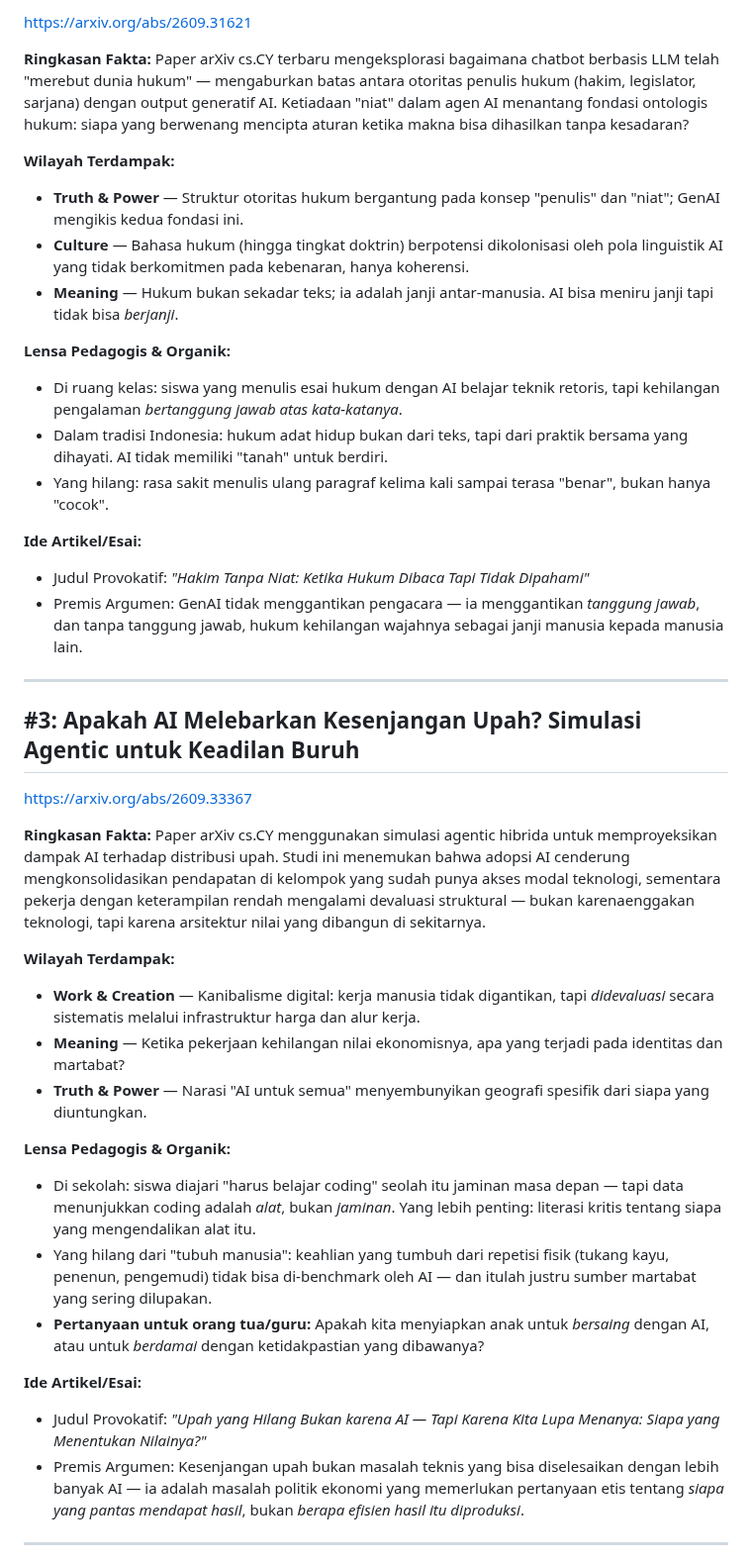
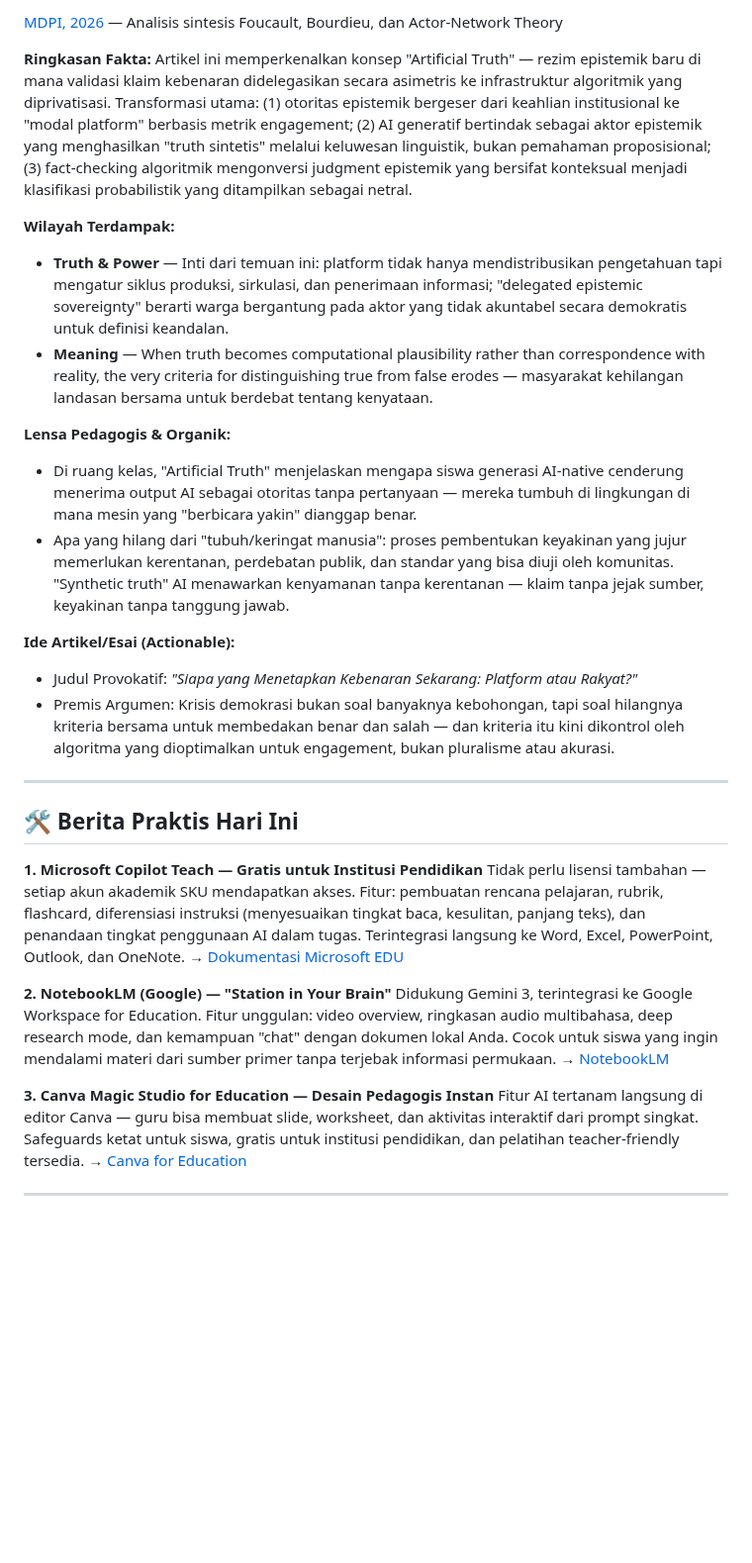
Before and after one commit to labsdigital/hermes, a Markdown page: max/daily-brief/daily-brief-2026-10-06.md, the part around one of its changes. Shown at 99% size. GitHub-like rendering; blank space fills up the shorter version.

Commit message:
Max: Daily Brief 2026-10-06

```diff
--- a/max/daily-brief/daily-brief-2026-10-06.md
+++ b/max/daily-brief/daily-brief-2026-10-06.md
@@ -30,45 +47,36 @@ Penelitian baru di *Frontiers in Education* memperkenalkan sistem berbasis brows
 
-[https://arxiv.org/abs/2609.31621](https://arxiv.org/abs/2609.31621)
+[MDPI, 2026](https://www.mdpi.com/2075-4698/16/3/102) — Analisis sintesis Foucault, Bourdieu, dan Actor-Network Theory
 
 **Ringkasan Fakta:**
-Paper arXiv cs.CY terbaru mengeksplorasi bagaimana chatbot berbasis LLM telah "merebut dunia hukum" — mengaburkan batas antara otoritas penulis hukum (hakim, legislator, sarjana) dengan output generatif AI. Ketiadaan "niat" dalam agen AI menantang fondasi ontologis hukum: siapa yang berwenang mencipta aturan ketika makna bisa dihasilkan tanpa kesadaran?
+Artikel ini memperkenalkan konsep "Artificial Truth" — rezim epistemik baru di mana validasi klaim kebenaran didelegasikan secara asimetris ke infrastruktur algoritmik yang diprivatisasi. Transformasi utama: (1) otoritas epistemik bergeser dari keahlian institusional ke "modal platform" berbasis metrik engagement; (2) AI generatif bertindak sebagai aktor epistemik yang menghasilkan "truth sintetis" melalui keluwesan linguistik, bukan pemahaman proposisional; (3) fact-checking algoritmik mengonversi judgment epistemik yang bersifat konteksual menjadi klasifikasi probabilistik yang ditampilkan sebagai netral.
 
 **Wilayah Terdampak:**
-- **Truth & Power** — Struktur otoritas hukum bergantung pada konsep "penulis" dan "niat"; GenAI mengikis kedua fondasi ini.
-- **Culture** — Bahasa hukum (hingga tingkat doktrin) berpotensi dikolonisasi oleh pola linguistik AI yang tidak berkomitmen pada kebenaran, hanya koherensi.
-- **Meaning** — Hukum bukan sekadar teks; ia adalah janji antar-manusia. AI bisa meniru janji tapi tidak bisa *berjanji*.
+- **Truth & Power** — Inti dari temuan ini: platform tidak hanya mendistribusikan pengetahuan tapi mengatur siklus produksi, sirkulasi, dan penerimaan informasi; "delegated epistemic sovereignty" berarti warga bergantung pada aktor yang tidak akuntabel secara demokratis untuk definisi keandalan.
+- **Meaning** — When truth becomes computational plausibility rather than correspondence with reality, the very criteria for distinguishing true from false erodes — masyarakat kehilangan landasan bersama untuk berdebat tentang kenyataan.
 
 **Lensa Pedagogis & Organik:**
-- Di ruang kelas: siswa yang menulis esai hukum dengan AI belajar teknik retoris, tapi kehilangan pengalaman *bertanggung jawab atas kata-katanya*.
-- Dalam tradisi Indonesia: hukum adat hidup bukan dari teks, tapi dari praktik bersama yang dihayati. AI tidak memiliki "tanah" untuk berdiri.
-- Yang hilang: rasa sakit menulis ulang paragraf kelima kali sampai terasa "benar", bukan hanya "cocok".
+- Di ruang kelas, "Artificial Truth" menjelaskan mengapa siswa generasi AI-native cenderung menerima output AI sebagai otoritas tanpa pertanyaan — mereka tumbuh di lingkungan di mana mesin yang "berbicara yakin" dianggap benar.
+- Apa yang hilang dari "tubuh/keringat manusia": proses pembentukan keyakinan yang jujur memerlukan kerentanan, perdebatan publik, dan standar yang bisa diuji oleh komunitas. "Synthetic truth" AI menawarkan kenyamanan tanpa kerentanan — klaim tanpa jejak sumber, keyakinan tanpa tanggung jawab.
 
-**Ide Artikel/Esai:**
-- Judul Provokatif: *"Hakim Tanpa Niat: Ketika Hukum Dibaca Tapi Tidak Dipahami"*
-- Premis Argumen: GenAI tidak menggantikan pengacara — ia menggantikan *tanggung jawab*, dan tanpa tanggung jawab, hukum kehilangan wajahnya sebagai janji manusia kepada manusia lain.
+**Ide Artikel/Esai (Actionable):**
+- Judul Provokatif: *"Siapa yang Menetapkan Kebenaran Sekarang: Platform atau Rakyat?"*
+- Premis Argumen: Krisis demokrasi bukan soal banyaknya kebohongan, tapi soal hilangnya kriteria bersama untuk membedakan benar dan salah — dan kriteria itu kini dikontrol oleh algoritma yang dioptimalkan untuk engagement, bukan pluralisme atau akurasi.
 
 ---
 
-## #3: Apakah AI Melebarkan Kesenjangan Upah? Simulasi Agentic untuk Keadilan Buruh
+## 🛠️ Berita Praktis Hari Ini
 
-[https://arxiv.org/abs/2609.33367](https://arxiv.org/abs/2609.33367)
+**1. Microsoft Copilot Teach — Gratis untuk Institusi Pendidikan**
+Tidak perlu lisensi tambahan — setiap akun akademik SKU mendapatkan akses. Fitur: pembuatan rencana pelajaran, rubrik, flashcard, diferensiasi instruksi (menyesuaikan tingkat baca, kesulitan, panjang teks), dan penandaan tingkat penggunaan AI dalam tugas. Terintegrasi langsung ke Word, Excel, PowerPoint, Outlook, dan OneNote.
+→ [Dokumentasi Microsoft EDU](https://www.youtube.com/watch?v=YZmXp2I0uxI)
 
-**Ringkasan Fakta:**
-Paper arXiv cs.CY menggunakan simulasi agentic hibrida untuk memproyeksikan dampak AI terhadap distribusi upah. Studi ini menemukan bahwa adopsi AI cenderung mengkonsolidasikan pendapatan di kelompok yang sudah punya akses modal teknologi, sementara pekerja dengan keterampilan rendah mengalami devaluasi struktural — bukan karenaenggakan teknologi, tapi karena arsitektur nilai yang dibangun di sekitarnya.
+**2. NotebookLM (Google) — "Station in Your Brain"**
+Didukung Gemini 3, terintegrasi ke Google Workspace for Education. Fitur unggulan: video overview, ringkasan audio multibahasa, deep research mode, dan kemampuan "chat" dengan dokumen lokal Anda. Cocok untuk siswa yang ingin mendalami materi dari sumber primer tanpa terjebak informasi permukaan.
+→ [NotebookLM](https://notebooklm.google.com)
 
-**Wilayah Terdampak:**
-- **Work & Creation** — Kanibalisme digital: kerja manusia tidak digantikan, tapi *didevaluasi* secara sistematis melalui infrastruktur harga dan alur kerja.
-- **Meaning** — Ketika pekerjaan kehilangan nilai ekonomisnya, apa yang terjadi pada identitas dan martabat?
-- **Truth & Power** — Narasi "AI untuk semua" menyembunyikan geografi spesifik dari siapa yang diuntungkan.
-
-**Lensa Pedagogis & Organik:**
-- Di sekolah: siswa diajari "harus belajar coding" seolah itu jaminan masa depan — tapi data menunjukkan coding adalah *alat*, bukan *jaminan*. Yang lebih penting: literasi kritis tentang siapa yang mengendalikan alat itu.
-- Yang hilang dari "tubuh manusia": keahlian yang tumbuh dari repetisi fisik (tukang kayu, penenun, pengemudi) tidak bisa di-benchmark oleh AI — dan itulah justru sumber martabat yang sering dilupakan.
-- **Pertanyaan untuk orang tua/guru:** Apakah kita menyiapkan anak untuk *bersaing* dengan AI, atau untuk *berdamai* dengan ketidakpastian yang dibawanya?
-
-**Ide Artikel/Esai:**
-- Judul Provokatif: *"Upah yang Hilang Bukan karena AI — Tapi Karena Kita Lupa Menanya: Siapa yang Menentukan Nilainya?"*
-- Premis Argumen: Kesenjangan upah bukan masalah teknis yang bisa diselesaikan dengan lebih banyak AI — ia adalah masalah politik ekonomi yang memerlukan pertanyaan etis tentang *siapa yang pantas mendapat hasil*, bukan *berapa efisien hasil itu diproduksi*.
+**3. Canva Magic Studio for Education — Desain Pedagogis Instan**
+Fitur AI tertanam langsung di editor Canva — guru bisa membuat slide, worksheet, dan aktivitas interaktif dari prompt singkat. Safeguards ketat untuk siswa, gratis untuk institusi pendidikan, dan pelatihan teacher-friendly tersedia.
+→ [Canva for Education](https://www.canva.com/education/)
 
 ---
 
```
Also changed, not shown: other parts of max/daily-brief/daily-brief-2026-10-06.md (+34 -36 lines).
